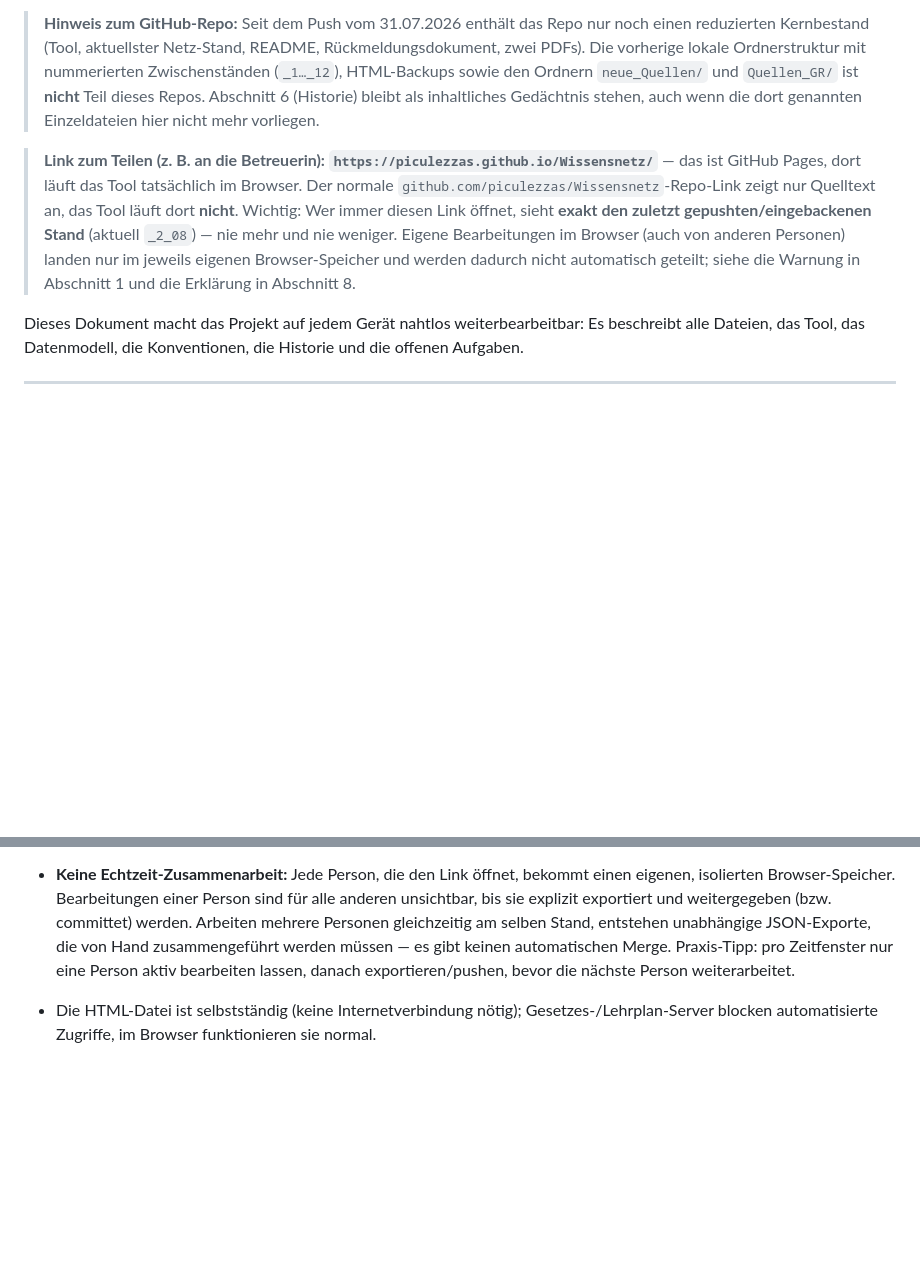
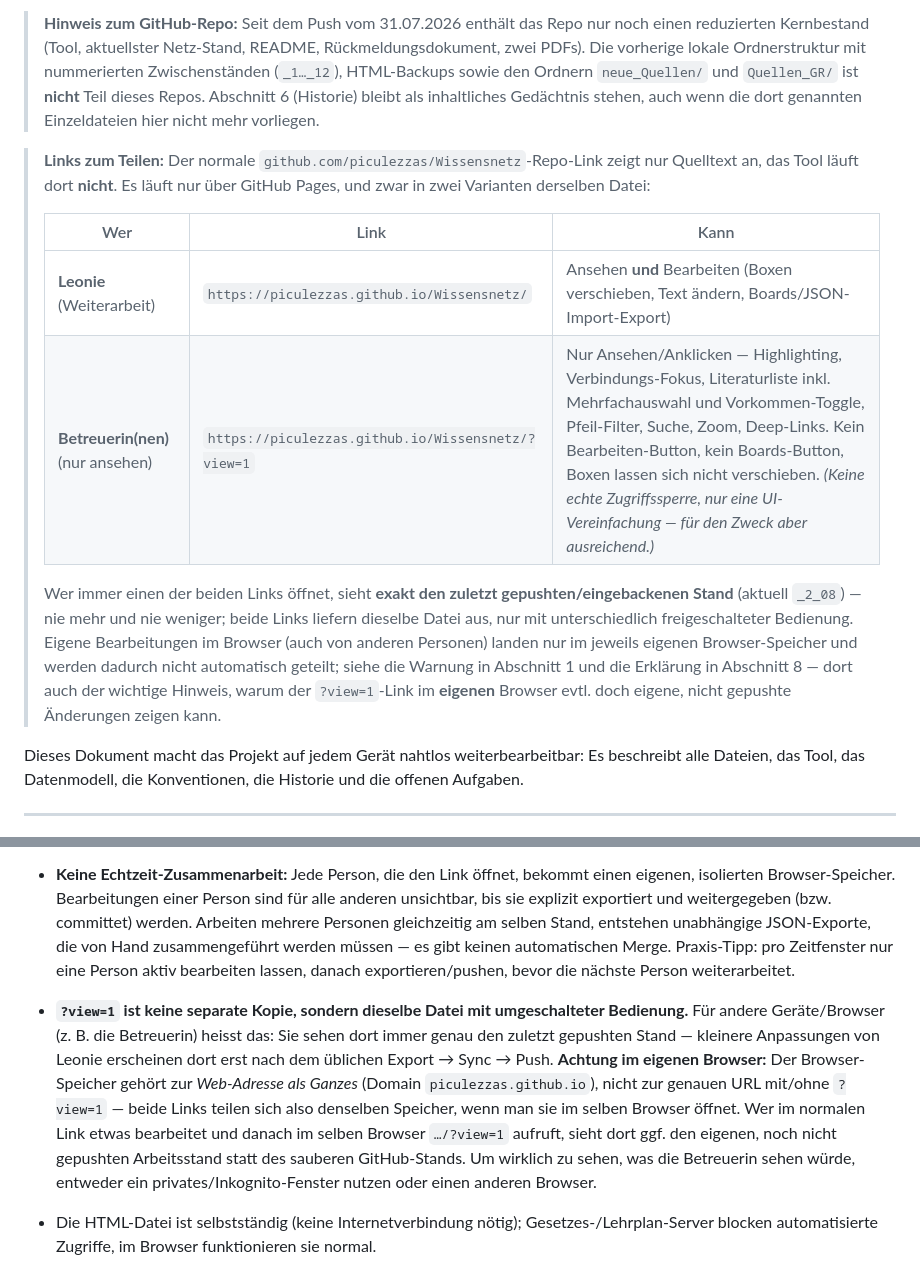
Before and after one commit to piculezzas/Wissensnetz, a Markdown page: README.md, 2 parts joined by grey strips. GitHub-like rendering; blank space fills up the shorter version.

Commit message:
README: Editier-/Ansicht-Links gegenüberstellen, localStorage-Falle erklären
Beide GitHub-Pages-Links (mit/ohne ?view=1) tabellarisch gegenübergestellt.
Ergänzt den wichtigen, nicht offensichtlichen Punkt: localStorage ist pro
Domain gebunden, nicht pro Query-String — im selben Browser zeigt ?view=1
deshalb ggf. eigene, noch nicht gepushte Änderungen statt des sauberen
GitHub-Stands. Empfehlung: privates Fenster nutzen, um genau zu sehen,
was Dritte sehen würden.

```diff
--- a/README.md
+++ b/README.md
@@ -6,7 +6,14 @@
 
 > **Hinweis zum GitHub-Repo:** Seit dem Push vom 31.07.2026 enthält das Repo nur noch einen reduzierten Kernbestand (Tool, aktuellster Netz-Stand, README, Rückmeldungsdokument, zwei PDFs). Die vorherige lokale Ordnerstruktur mit nummerierten Zwischenständen (`_1…_12`), HTML-Backups sowie den Ordnern `neue_Quellen/` und `Quellen_GR/` ist **nicht** Teil dieses Repos. Abschnitt 6 (Historie) bleibt als inhaltliches Gedächtnis stehen, auch wenn die dort genannten Einzeldateien hier nicht mehr vorliegen.
 
-> **Link zum Teilen (z. B. an die Betreuerin):** **`https://piculezzas.github.io/Wissensnetz/`** — das ist GitHub Pages, dort läuft das Tool tatsächlich im Browser. Der normale `github.com/piculezzas/Wissensnetz`-Repo-Link zeigt nur Quelltext an, das Tool läuft dort **nicht**. Wichtig: Wer immer diesen Link öffnet, sieht **exakt den zuletzt gepushten/eingebackenen Stand** (aktuell `_2_08`) — nie mehr und nie weniger. Eigene Bearbeitungen im Browser (auch von anderen Personen) landen nur im jeweils eigenen Browser-Speicher und werden dadurch nicht automatisch geteilt; siehe die Warnung in Abschnitt 1 und die Erklärung in Abschnitt 8.
+> **Links zum Teilen:** Der normale `github.com/piculezzas/Wissensnetz`-Repo-Link zeigt nur Quelltext an, das Tool läuft dort **nicht**. Es läuft nur über GitHub Pages, und zwar in zwei Varianten derselben Datei:
+>
+> | Wer | Link | Kann |
+> |---|---|---|
+> | **Leonie** (Weiterarbeit) | `https://piculezzas.github.io/Wissensnetz/` | Ansehen **und** Bearbeiten (Boxen verschieben, Text ändern, Boards/JSON-Import-Export) |
+> | **Betreuerin(nen)** (nur ansehen) | `https://piculezzas.github.io/Wissensnetz/?view=1` | Nur Ansehen/Anklicken — Highlighting, Verbindungs-Fokus, Literaturliste inkl. Mehrfachauswahl und Vorkommen-Toggle, Pfeil-Filter, Suche, Zoom, Deep-Links. Kein Bearbeiten-Button, kein Boards-Button, Boxen lassen sich nicht verschieben. *(Keine echte Zugriffssperre, nur eine UI-Vereinfachung — für den Zweck aber ausreichend.)* |
+>
+> Wer immer einen der beiden Links öffnet, sieht **exakt den zuletzt gepushten/eingebackenen Stand** (aktuell `_2_08`) — nie mehr und nie weniger; beide Links liefern dieselbe Datei aus, nur mit unterschiedlich freigeschalteter Bedienung. Eigene Bearbeitungen im Browser (auch von anderen Personen) landen nur im jeweils eigenen Browser-Speicher und werden dadurch nicht automatisch geteilt; siehe die Warnung in Abschnitt 1 und die Erklärung in Abschnitt 8 — dort auch der wichtige Hinweis, warum der `?view=1`-Link im **eigenen** Browser evtl. doch eigene, nicht gepushte Änderungen zeigen kann.
 
 Dieses Dokument macht das Projekt auf jedem Gerät nahtlos weiterbearbeitbar: Es beschreibt alle Dateien, das Tool, das Datenmodell, die Konventionen, die Historie und die offenen Aufgaben.
 
@@ -144,6 +151,7 @@ Dieses Dokument macht das Projekt auf jedem Gerät nahtlos weiterbearbeitbar: Es
 - Der Browser-Speicher (localStorage) ist der automatisch gesicherte *Live*-Arbeitsstand. Er gehört zu genau einer Kombination aus Browser + Gerät + Web-Adresse und verlässt diese nie von selbst.
 - **GitHub Pages** (`https://piculezzas.github.io/Wissensnetz/`) macht aus dem Repo eine öffentlich aufrufbare, tatsächlich lauffähige Version des Tools — im Unterschied zum normalen `github.com/…`-Link, der nur den Quelltext als Text anzeigt. Wer den Pages-Link öffnet, sieht immer genau den zuletzt gepushten/eingebackenen Stand von `index.html`, nie mehr.
 - **Keine Echtzeit-Zusammenarbeit:** Jede Person, die den Link öffnet, bekommt einen eigenen, isolierten Browser-Speicher. Bearbeitungen einer Person sind für alle anderen unsichtbar, bis sie explizit exportiert und weitergegeben (bzw. committet) werden. Arbeiten mehrere Personen gleichzeitig am selben Stand, entstehen unabhängige JSON-Exporte, die von Hand zusammengeführt werden müssen — es gibt keinen automatischen Merge. Praxis-Tipp: pro Zeitfenster nur eine Person aktiv bearbeiten lassen, danach exportieren/pushen, bevor die nächste Person weiterarbeitet.
+- **`?view=1` ist keine separate Kopie, sondern dieselbe Datei mit umgeschalteter Bedienung.** Für andere Geräte/Browser (z. B. die Betreuerin) heisst das: Sie sehen dort immer genau den zuletzt gepushten Stand — kleinere Anpassungen von Leonie erscheinen dort erst nach dem üblichen Export → Sync → Push. **Achtung im eigenen Browser:** Der Browser-Speicher gehört zur *Web-Adresse als Ganzes* (Domain `piculezzas.github.io`), nicht zur genauen URL mit/ohne `?view=1` — beide Links teilen sich also denselben Speicher, wenn man sie im selben Browser öffnet. Wer im normalen Link etwas bearbeitet und danach im selben Browser `…/?view=1` aufruft, sieht dort ggf. den eigenen, noch nicht gepushten Arbeitsstand statt des sauberen GitHub-Stands. Um wirklich zu sehen, was die Betreuerin sehen würde, entweder ein privates/Inkognito-Fenster nutzen oder einen anderen Browser.
 
 - Die HTML-Datei ist selbstständig (keine Internetverbindung nötig); Gesetzes-/Lehrplan-Server blocken automatisierte Zugriffe, im Browser funktionieren sie normal.
 - **Kurzzitat-Format für klickbare Quellen:** „Nachname (Grossbuchstabe!), Jahr" muss im `cite`-Feld stehen (z. B. „Trautwein & Baeriswyl, 2007, S. 119ff."). Ohne Jahr oder kleingeschrieben greift die Verknüpfung zur Literaturliste nicht.
```
